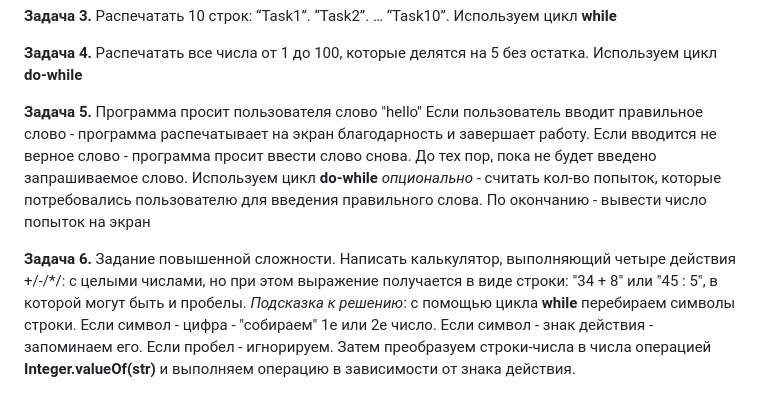
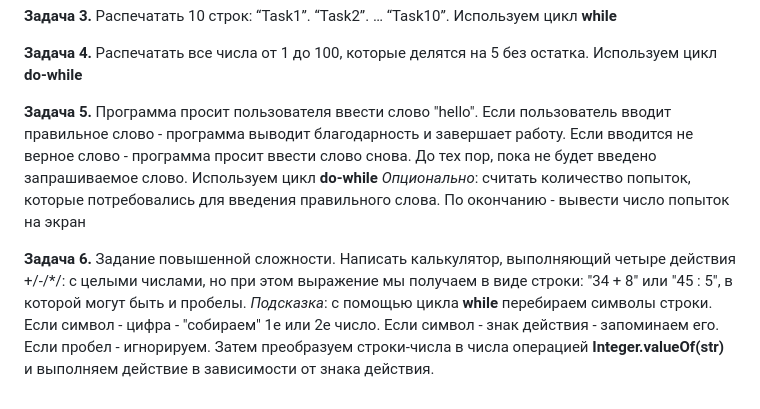
Before and after one commit to ait-tr/cohort42.1, a Markdown page: basic_programming/lesson_06/homework.md, the part around the change. Drawn GitHub-style.

Commit message:
java_basic lesson #6 update

```diff
--- a/basic_programming/lesson_06/homework.md
+++ b/basic_programming/lesson_06/homework.md
@@ -26,16 +26,16 @@
 Распечатать все числа от 1 до 100, которые делятся на 5 без остатка. Используем цикл **do-while**
 
 **Задача 5.**
-Программа просит пользователя слово "hello"
-Если пользователь вводит правильное слово - программа распечатывает на экран благодарность и завершает работу.
+Программа просит пользователя ввести слово "hello".
+Если пользователь вводит правильное слово - программа выводит благодарность и завершает работу.
 Если вводится не верное слово - программа просит ввести слово снова. До тех пор, пока не будет введено запрашиваемое слово.
 Используем цикл **do-while**
-*опционально* - считать кол-во попыток, которые потребовались пользователю для введения правильного слова.
+*Опционально*: считать количество попыток, которые потребовались для введения правильного слова.
 По окончанию - вывести число попыток на экран
 
 **Задача 6.**
 Задание повышенной сложности. Написать калькулятор, выполняющий четыре действия +/-/*/: с целыми числами,
-но при этом выражение получается в виде строки: "34 + 8" или "45 : 5", в которой могут быть и пробелы.
-*Подсказка к решению*: с помощью цикла **while** перебираем символы строки. Если символ - цифра - "собираем" 1е или 2е число.
+но при этом выражение мы получаем в виде строки: "34 + 8" или "45 : 5", в которой могут быть и пробелы.
+*Подсказка*: с помощью цикла **while** перебираем символы строки. Если символ - цифра - "собираем" 1е или 2е число.
 Если символ - знак действия - запоминаем его. Если пробел - игнорируем.
-Затем преобразуем строки-числа в числа операцией **Integer.valueOf(str)** и выполняем операцию в зависимости от знака действия.
+Затем преобразуем строки-числа в числа операцией **Integer.valueOf(str)** и выполняем действие в зависимости от знака действия.
```
